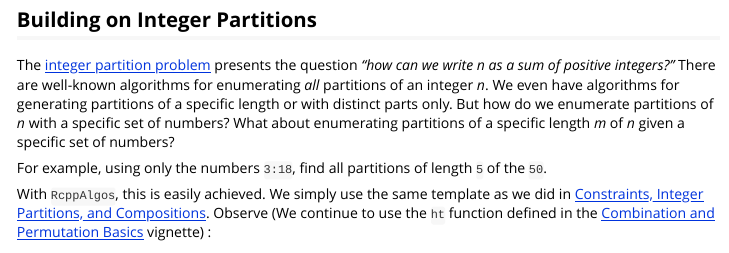
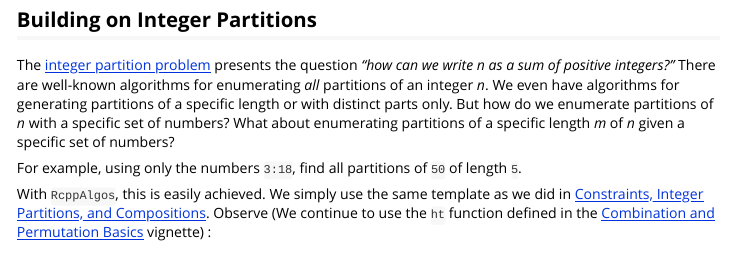
Before and after one commit to jwood000/RcppAlgos, an R Markdown document (vignettes/SubsetSum.Rmd): the page in a window 1100 px wide, from 320 px down. Rendered offline with R 4.5, knitr and Pandoc, with nearby package versions; long lines of code are wrapped.

Commit message:
Fixed minor errors

```diff
--- a/vignettes/SubsetSum.Rmd
+++ b/vignettes/SubsetSum.Rmd
@@ -20,7 +20,7 @@ This document covers the topic of solving problems related to the [subset sum pr
 
 The [integer partition problem](https://en.wikipedia.org/wiki/Partition_(number_theory)) presents the question _"how can we write n as a sum of positive integers?"_ There are well-known algorithms for enumerating _all_ partitions of an integer _n_. We even have algorithms for generating partitions of a specific length or with distinct parts only. But how do we enumerate partitions of _n_ with a specific set of numbers? What about enumerating partitions of a specific length _m_ of _n_ given a specific set of numbers?
 
-For example, using only the numbers `3:18`, find all partitions of length `5` of the `50`.
+For example, using only the numbers `3:18`, find all partitions of `50` of length `5`.
 
 With `RcppAlgos`, this is easily achieved. We simply use the same template as we did in [Constraints, Integer Partitions, and Compositions](<https://jwood000.github.io/RcppAlgos/articles/CombPermConstraints.html#integer-partitions>). Observe (We continue to use the `ht` function defined in the [Combination and Permutation Basics](<https://jwood000.github.io/RcppAlgos/articles/GeneralCombinatorics.html>) vignette) :
 
```
Also changed, not shown: vignettes/SubsetSum.Rmd (1 more changed lines), 1 other file.
